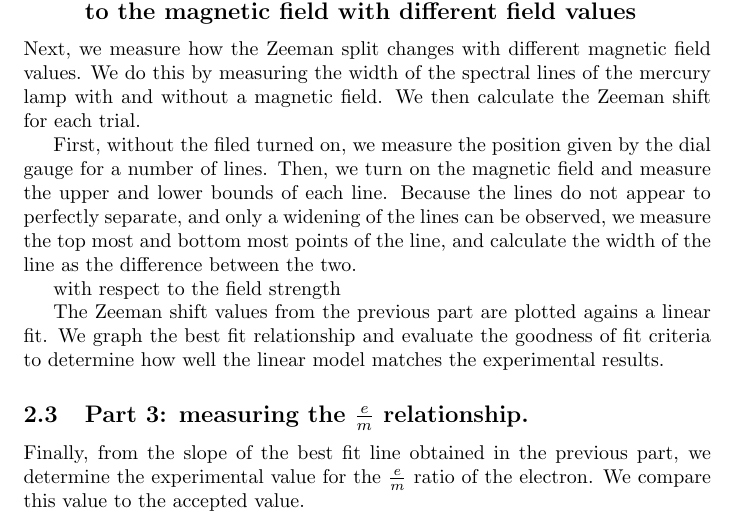
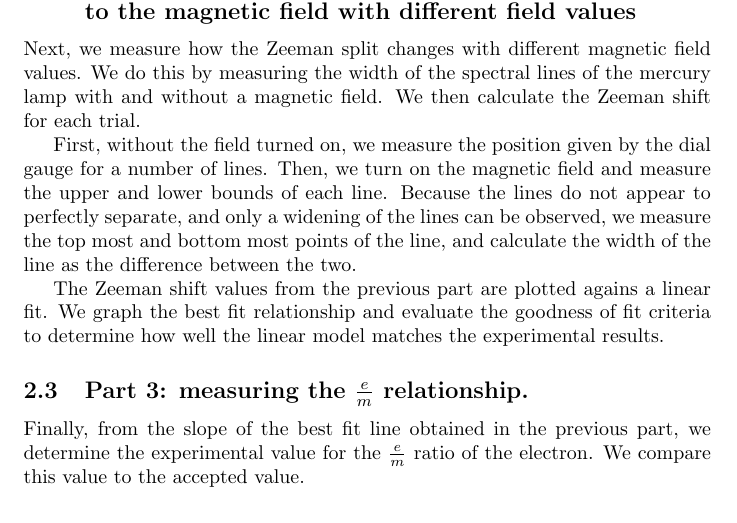
Before and after one commit to Mateusz-alicante/PHY294-2w, a LaTeX document (main.tex, which reads method/method.tex): part of page 5 of 14, cut so that both start at the same text. Compiled offline with pdfLaTeX.

Commit message:
fixed typo

```diff
--- a/method/method.tex
+++ b/method/method.tex
@@ -31,13 +31,12 @@ Next, we measure how the Zeeman split changes with different magnetic field valu
 We do this by measuring the width of the spectral lines of the mercury lamp with and without a magnetic field.
 We then calculate the Zeeman shift for each trial.
 
-First, without the filed turned on, we measure the position given by the dial gauge for a number of lines.
+First, without the field turned on, we measure the position given by the dial gauge for a number of lines.
 Then, we turn on the magnetic field and measure the upper and lower bounds of each line. Because
 the lines do not appear to perfectly separate, and only a widening of the lines can be observed,
 we measure the top most and bottom most points of the line, and calculate the width of the line as the difference between the two.
 
 
-with respect to the field strength
 
 The Zeeman shift values from the previous part are plotted agains a linear fit. We graph the best fit relationship and
 evaluate the goodness of fit criteria to determine how well the linear model matches the experimental results.
```
